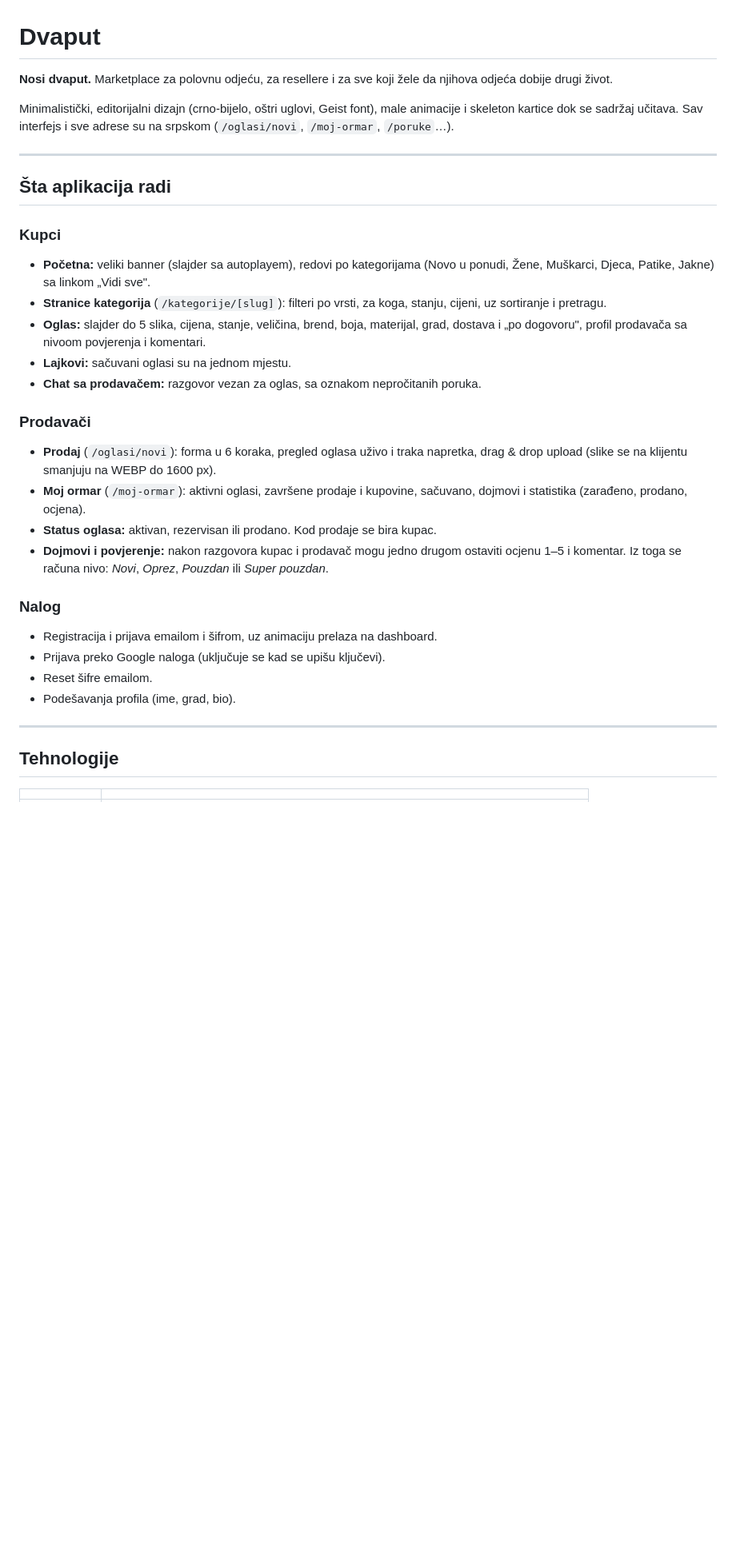
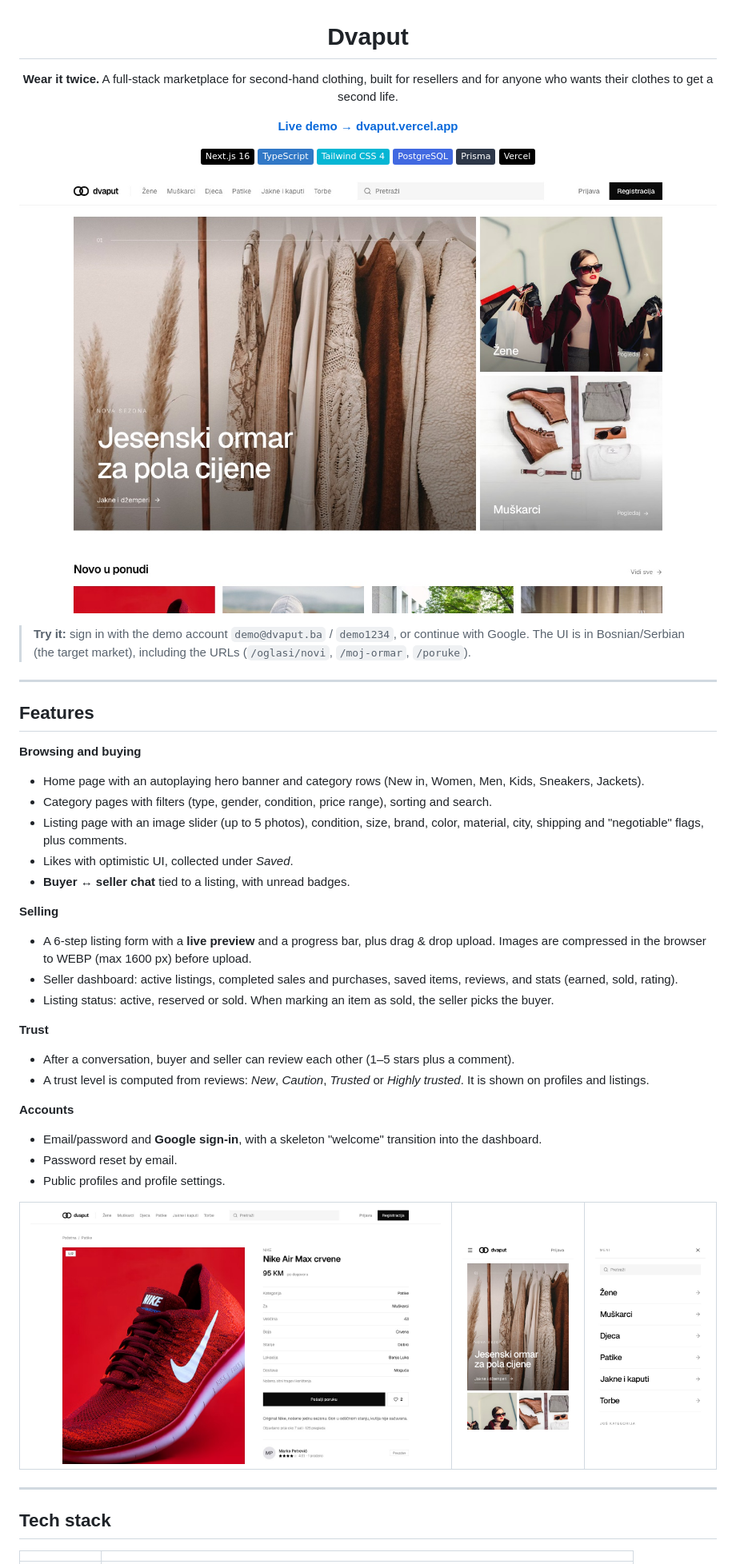
Before and after one commit to bujakasha21/dvaput, a Markdown page: README.md, the part around one of its changes. Shown at 80% size. Drawn GitHub-style; pictures changed too: docs/home.jpg (added), docs/listing.jpg (added), docs/mobile-menu.jpg (added); badges without logos; blank space fills up the shorter version.

Commit message:
README na engleskom za portfolio, screenshotovi
Co-Authored-By: Claude Opus 5.5 <noreply@anthropic.com>

```diff
--- a/README.md
+++ b/README.md
@@ -1,35 +3,59 @@
 # Dvaput
 
-**Nosi dvaput.** Marketplace za polovnu odjeću, za resellere i za sve koji žele da njihova odjeća dobije drugi život.
+**Wear it twice.** A full-stack marketplace for second-hand clothing, built for resellers and for anyone who wants their clothes to get a second life.
 
-Minimalistički, editorijalni dizajn (crno-bijelo, oštri uglovi, Geist font), male animacije i skeleton kartice dok se sadržaj učitava. Sav interfejs i sve adrese su na srpskom (`/oglasi/novi`, `/moj-ormar`, `/poruke`…).
+[**Live demo → dvaput.vercel.app**](https://dvaput.vercel.app)
+
+![Next.js](https://img.shields.io/badge/Next.js_16-000?logo=nextdotjs&logoColor=white)
+![TypeScript](https://img.shields.io/badge/TypeScript-3178C6?logo=typescript&logoColor=white)
+![Tailwind CSS](https://img.shields.io/badge/Tailwind_CSS_4-06B6D4?logo=tailwindcss&logoColor=white)
+![PostgreSQL](https://img.shields.io/badge/PostgreSQL-4169E1?logo=postgresql&logoColor=white)
+![Prisma](https://img.shields.io/badge/Prisma-2D3748?logo=prisma&logoColor=white)
+![Vercel](https://img.shields.io/badge/Vercel-000?logo=vercel&logoColor=white)
+
+![Home page](docs/home.jpg)
+
+</div>
+
+> **Try it:** sign in with the demo account `demo@dvaput.ba` / `demo1234`, or continue with Google.
+> The UI is in Bosnian/Serbian (the target market), including the URLs (`/oglasi/novi`, `/moj-ormar`, `/poruke`).
 
 ---
 
-## Šta aplikacija radi
+## Features
 
-### Kupci
-- **Početna:** veliki banner (slajder sa autoplayem), redovi po kategorijama (Novo u ponudi, Žene, Muškarci, Djeca, Patike, Jakne) sa linkom „Vidi sve".
-- **Stranice kategorija** (`/kategorije/[slug]`): filteri po vrsti, za koga, stanju, cijeni, uz sortiranje i pretragu.
-- **Oglas:** slajder do 5 slika, cijena, stanje, veličina, brend, boja, materijal, grad, dostava i „po dogovoru", profil prodavača sa nivoom povjerenja i komentari.
-- **Lajkovi:** sačuvani oglasi su na jednom mjestu.
-- **Chat sa prodavačem:** razgovor vezan za oglas, sa oznakom nepročitanih poruka.
+**Browsing and buying**
+- Home page with an autoplaying hero banner and category rows (New in, Women, Men, Kids, Sneakers, Jackets).
+- Category pages with filters (type, gender, condition, price range), sorting and search.
+- Listing page with an image slider (up to 5 photos), condition, size, brand, color, material, city, shipping and "negotiable" flags, plus comments.
+- Likes with optimistic UI, collected under *Saved*.
+- **Buyer ↔ seller chat** tied to a listing, with unread badges.
 
-### Prodavači
-- **Prodaj** (`/oglasi/novi`): forma u 6 koraka, pregled oglasa uživo i traka napretka, drag & drop upload (slike se na klijentu smanjuju na WEBP do 1600 px).
-- **Moj ormar** (`/moj-ormar`): aktivni oglasi, završene prodaje i kupovine, sačuvano, dojmovi i statistika (zarađeno, prodano, ocjena).
-- **Status oglasa:** aktivan, rezervisan ili prodano. Kod prodaje se bira kupac.
-- **Dojmovi i povjerenje:** nakon razgovora kupac i prodavač mogu jedno drugom ostaviti ocjenu 1–5 i komentar. Iz toga se računa nivo: *Novi*, *Oprez*, *Pouzdan* ili *Super pouzdan*.
+**Selling**
+- A 6-step listing form with a **live preview** and a progress bar, plus drag & drop upload. Images are compressed in the browser to WEBP (max 1600 px) before upload.
+- Seller dashboard: active listings, completed sales and purchases, saved items, reviews, and stats (earned, sold, rating).
+- Listing status: active, reserved or sold. When marking an item as sold, the seller picks the buyer.
 
-### Nalog
-- Registracija i prijava emailom i šifrom, uz animaciju prelaza na dashboard.
-- Prijava preko Google naloga (uključuje se kad se upišu ključevi).
-- Reset šifre emailom.
-- Podešavanja profila (ime, grad, bio).
+**Trust**
+- After a conversation, buyer and seller can review each other (1–5 stars plus a comment).
+- A trust level is computed from reviews: *New*, *Caution*, *Trusted* or *Highly trusted*. It is shown on profiles and listings.
+
+**Accounts**
+- Email/password and **Google sign-in**, with a skeleton "welcome" transition into the dashboard.
+- Password reset by email.
+- Public profiles and profile settings.
+
+<table>
+  <tr>
+    <td width="62%"><img src="docs/listing.jpg" alt="Listing page" /></td>
+    <td><img src="docs/mobile.jpg" alt="Mobile home" /></td>
+    <td><img src="docs/mobile-menu.jpg" alt="Mobile menu" /></td>
+  </tr>
+</table>
 
 ---
 
-## Tehnologije
+## Tech stack
 
 | | |
 |---|---|
```
Also changed, not shown: other parts of README.md (+77 -108 lines).
